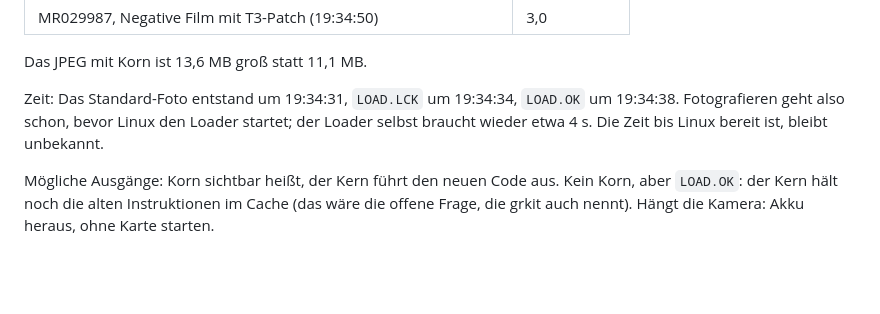
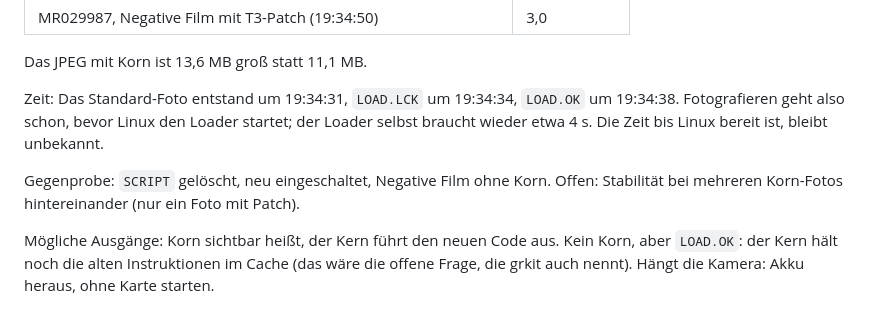
Before and after one commit to judgem00/gr3-look-editor, a Markdown page: docs/firmware/ram-loader.md, the part around the change. GitHub-like rendering; blank space fills up the shorter version.

Commit message:
RAM loader: T3 control passed
Without SCRIPT on the card, after a power cycle, Negative Film has no
grain again.

Co-Authored-By: Claude Opus 5.5 <noreply@anthropic.com>

```diff
--- a/docs/firmware/ram-loader.md
+++ b/docs/firmware/ram-loader.md
@@ -253,6 +253,10 @@ Zeit: Das Standard-Foto entstand um 19:34:31, `LOAD.LCK` um 19:34:34,
 startet; der Loader selbst braucht wieder etwa 4 s. Die Zeit bis Linux bereit
 ist, bleibt unbekannt.
 
+Gegenprobe: `SCRIPT` gelöscht, neu eingeschaltet, Negative Film ohne Korn.
+Offen: Stabilität bei mehreren Korn-Fotos hintereinander (nur ein Foto mit
+Patch).
+
 Mögliche Ausgänge: Korn sichtbar heißt, der Kern führt den neuen Code aus.
 Kein Korn, aber `LOAD.OK`: der Kern hält noch die alten Instruktionen im
 Cache (das wäre die offene Frage, die grkit auch nennt). Hängt die Kamera:
```
